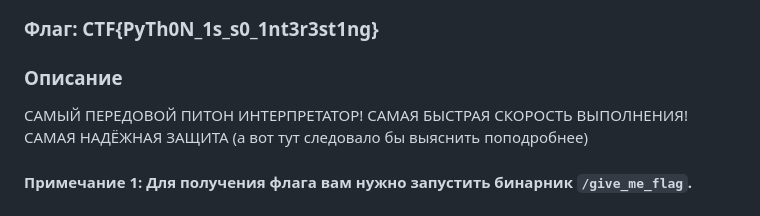
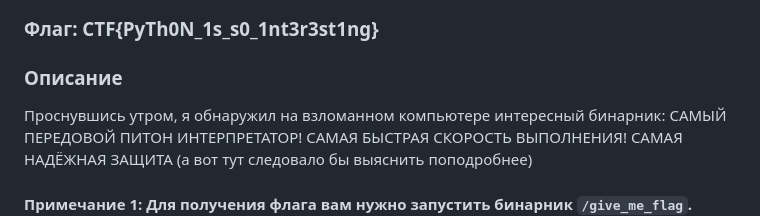
Before and after one commit to bysmaks/MIA_CTF2023, a Markdown page: hard/bare-minimal-python/README.md, the part around the change. Rendered like a GitHub page.

```diff
--- a/hard/bare-minimal-python/README.md
+++ b/hard/bare-minimal-python/README.md
@@ -2,6 +2,7 @@
 ### ВЫДАТЬ УЧАСТНИКАМ sources.zip
 ### Флаг: **CTF{PyTh0N_1s_s0_1nt3r3st1ng}**
 ### Описание
+Проснувшись утром, я обнаружил на взломанном компьютере интересный бинарник:
 САМЫЙ ПЕРЕДОВОЙ ПИТОН ИНТЕРПРЕТАТОР! САМАЯ БЫСТРАЯ СКОРОСТЬ ВЫПОЛНЕНИЯ! САМАЯ НАДЁЖНАЯ ЗАЩИТА (а вот тут следовало бы выяснить поподробнее)
 #### Примечание 1: Для получения флага вам нужно запустить бинарник `/give_me_flag`. Реверсить и всячески исследовать его не надо, это простая "читалка" единственного файла с флагом, на котором стоит SUID бит.
 #### Примечание 2: В Dockerfile зафиксирована версия базового образа через хеш sha256 (`ubuntu@sha256:...`). Это гарантирует возможность получить такую же среду, как на нашем сервере.
```
